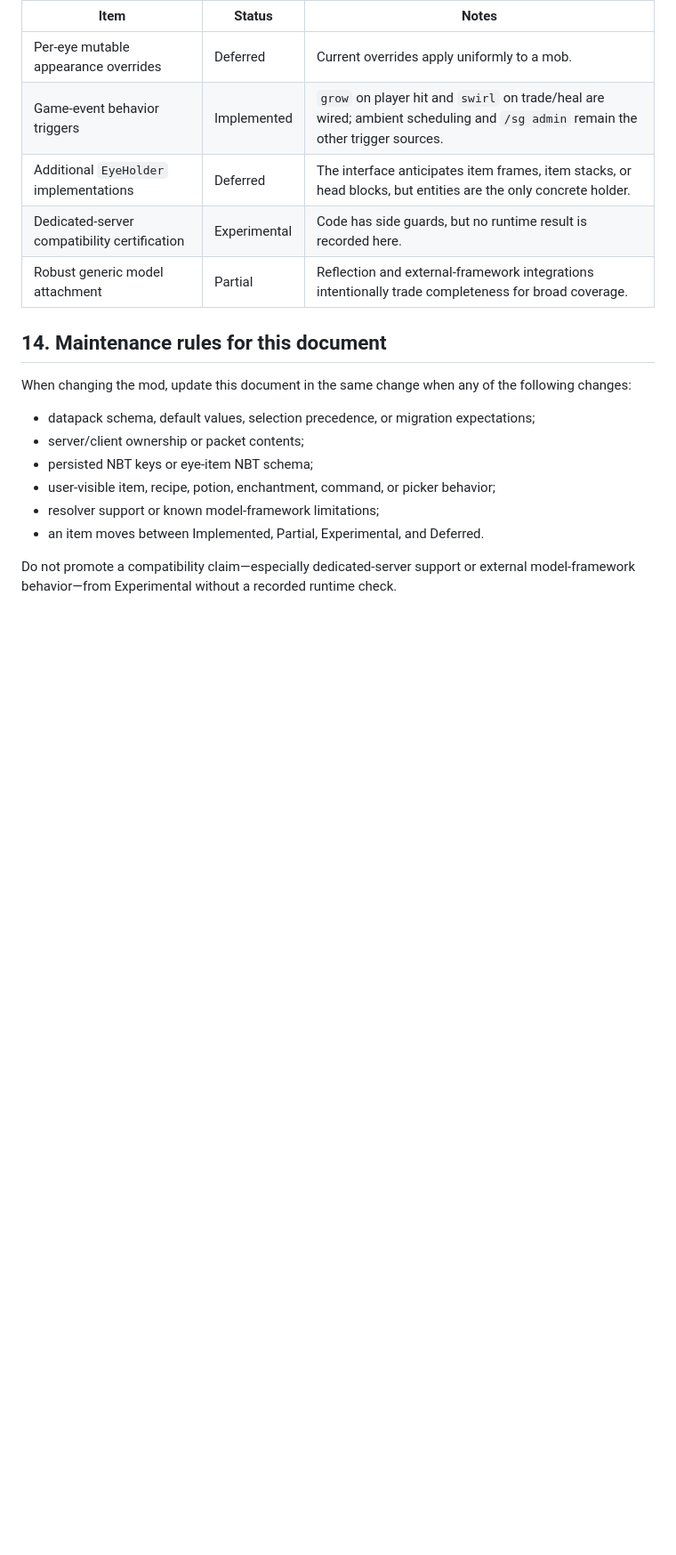
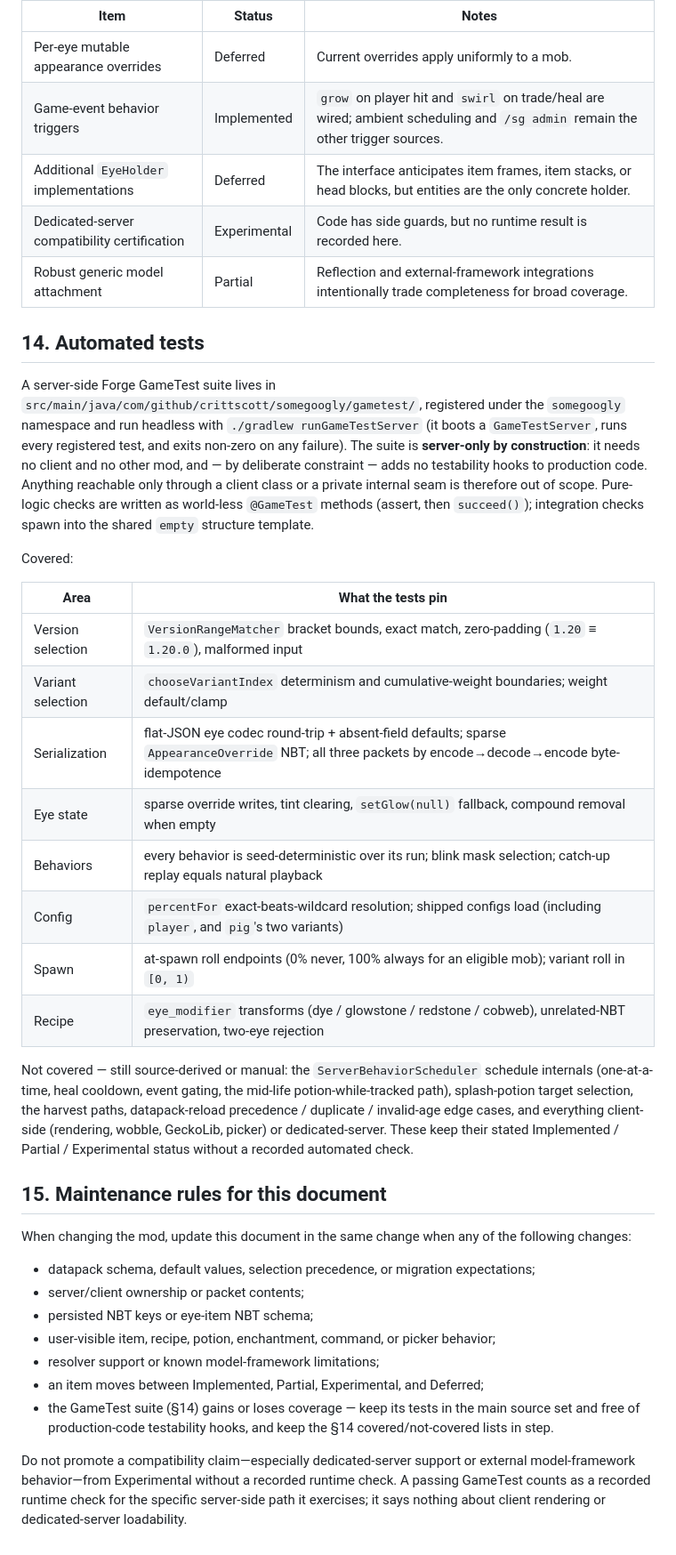
Before and after one commit to crittscott/SomeGooglyEyes, a Markdown page: living-spec.md, the part around one of its changes. Shown at 89% size. GitHub-like rendering; blank space fills up the shorter version.

Commit message:
Forgot to update living spec

```diff
--- a/living-spec.md
+++ b/living-spec.md
@@ -375,7 +375,36 @@ Malformed individual entries in a config-sync payload are logged and skipped so
 | Dedicated-server compatibility certification | Experimental | Code has side guards, but no runtime result is recorded here. |
 | Robust generic model attachment | Partial | Reflection and external-framework integrations intentionally trade completeness for broad coverage. |
 
-## 14. Maintenance rules for this document
+## 14. Automated tests
+
+A server-side Forge GameTest suite lives in `src/main/java/com/github/crittscott/somegoogly/gametest/`,
+registered under the `somegoogly` namespace and run headless with `./gradlew runGameTestServer` (it boots
+a `GameTestServer`, runs every registered test, and exits non-zero on any failure). The suite is
+**server-only by construction**: it needs no client and no other mod, and — by deliberate constraint —
+adds no testability hooks to production code. Anything reachable only through a client class or a private
+internal seam is therefore out of scope. Pure-logic checks are written as world-less `@GameTest` methods
+(assert, then `succeed()`); integration checks spawn into the shared `empty` structure template.
+
+Covered:
+
+| Area | What the tests pin |
+| --- | --- |
+| Version selection | `VersionRangeMatcher` bracket bounds, exact match, zero-padding (`1.20` ≡ `1.20.0`), malformed input |
+| Variant selection | `chooseVariantIndex` determinism and cumulative-weight boundaries; weight default/clamp |
+| Serialization | flat-JSON eye codec round-trip + absent-field defaults; sparse `AppearanceOverride` NBT; all three packets by encode→decode→encode byte-idempotence |
+| Eye state | sparse override writes, tint clearing, `setGlow(null)` fallback, compound removal when empty |
+| Behaviors | every behavior is seed-deterministic over its run; blink mask selection; catch-up replay equals natural playback |
+| Config | `percentFor` exact-beats-wildcard resolution; shipped configs load (including `player`, and `pig`'s two variants) |
+| Spawn | at-spawn roll endpoints (0% never, 100% always for an eligible mob); variant roll in `[0, 1)` |
+| Recipe | `eye_modifier` transforms (dye / glowstone / redstone / cobweb), unrelated-NBT preservation, two-eye rejection |
+
+Not covered — still source-derived or manual: the `ServerBehaviorScheduler` schedule internals
+(one-at-a-time, heal cooldown, event gating, the mid-life potion-while-tracked path), splash-potion target
+selection, the harvest paths, datapack-reload precedence / duplicate / invalid-age edge cases, and
+everything client-side (rendering, wobble, GeckoLib, picker) or dedicated-server. These keep their stated
+Implemented / Partial / Experimental status without a recorded automated check.
+
+## 15. Maintenance rules for this document
 
 When changing the mod, update this document in the same change when any of the following changes:
 
@@ -384,6 +413,7 @@ When changing the mod, update this document in the same change when any of the f
 - persisted NBT keys or eye-item NBT schema;
 - user-visible item, recipe, potion, enchantment, command, or picker behavior;
 - resolver support or known model-framework limitations;
-- an item moves between Implemented, Partial, Experimental, and Deferred.
+- an item moves between Implemented, Partial, Experimental, and Deferred;
+- the GameTest suite (§14) gains or loses coverage — keep its tests in the main source set and free of production-code testability hooks, and keep the §14 covered/not-covered lists in step.
 
-Do not promote a compatibility claim—especially dedicated-server support or external model-framework behavior—from Experimental without a recorded runtime check.
+Do not promote a compatibility claim—especially dedicated-server support or external model-framework behavior—from Experimental without a recorded runtime check. A passing GameTest counts as a recorded runtime check for the specific server-side path it exercises; it says nothing about client rendering or dedicated-server loadability.
```
Also changed, not shown: other parts of living-spec.md (+2 -2 lines).
